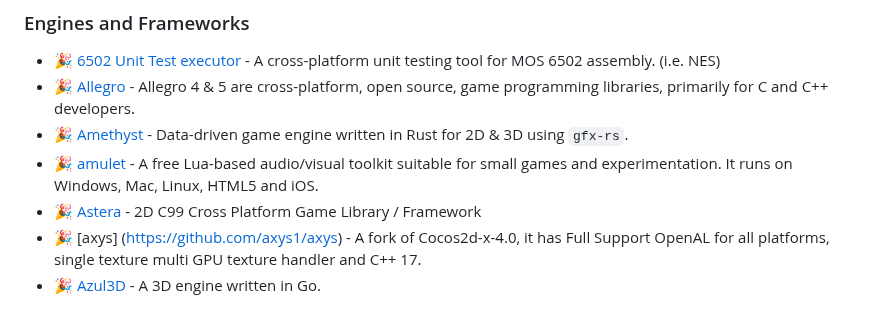
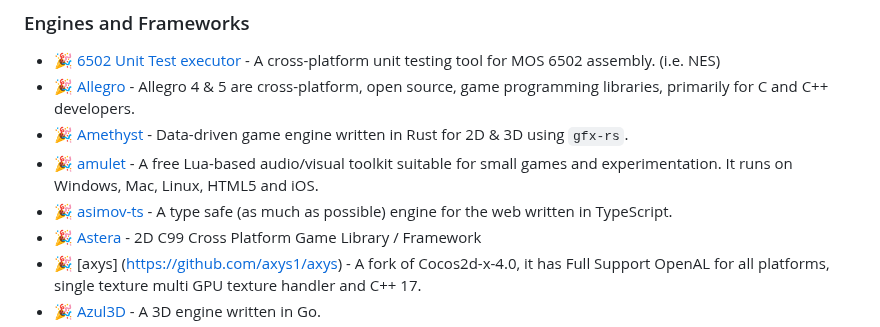
Before and after one commit to ellisonleao/magictools, a Markdown page: README.md, the part around the change. Rendered like a GitHub page.

Commit message:
Add asimov-ts

```diff
--- a/README.md
+++ b/README.md
@@ -193,6 +193,7 @@ _Set of game frameworks, engines and platforms_
 - :tada: [Allegro](http://liballeg.org/) - Allegro 4 & 5 are cross-platform, open source, game programming libraries, primarily for C and C++ developers.
 - :tada: [Amethyst](https://www.amethyst.rs/) - Data-driven game engine written in Rust for 2D & 3D using `gfx-rs`.
 - :tada: [amulet](http://www.amulet.xyz/) - A free Lua-based audio/visual toolkit suitable for small games and experimentation. It runs on Windows, Mac, Linux, HTML5 and iOS.
+- :tada: [asimov-ts](https://github.com/pedrozaalex/asimov-ts) - A type safe (as much as possible) engine for the web written in TypeScript.
 - :tada: [Astera](https://github.com/tek256/astera) - 2D C99 Cross Platform Game Library / Framework
 - :tada: [axys] (https://github.com/axys1/axys) - A fork of Cocos2d-x-4.0, it has Full Support OpenAL for all platforms, single texture multi GPU texture handler and C++ 17.
 - :tada: [Azul3D](http://azul3d.org/) - A 3D engine written in Go.
```
